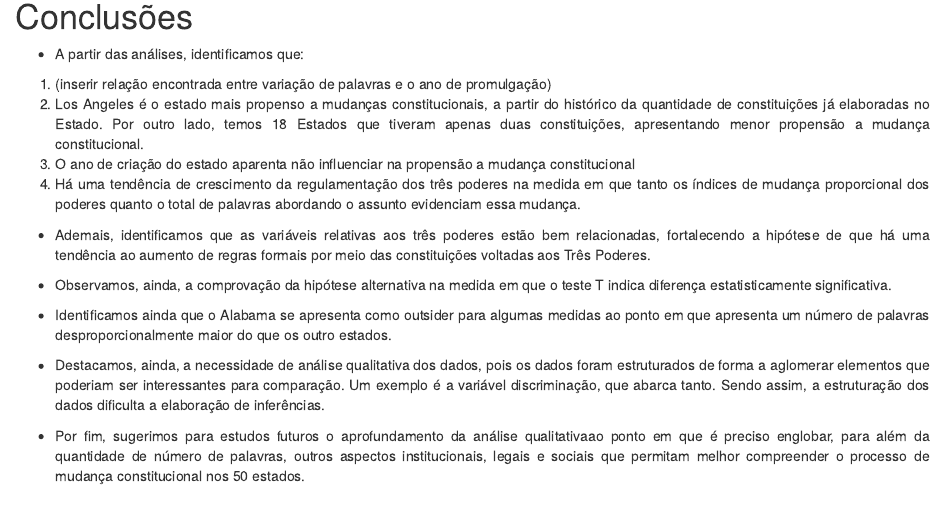
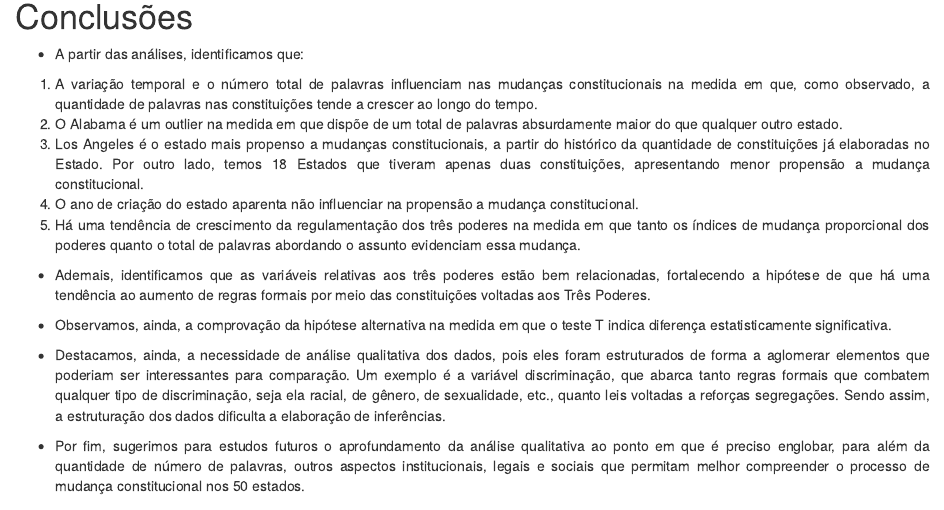
Before and after one commit to isabel-eirado/trabalhofinal, an R Markdown document (Trabalho Final - MQCP.Rmd): the page in a window 1100 px wide, from 7190 px down. Rendered offline with R 4.5, knitr and Pandoc, with nearby package versions; some code elsewhere in the file could not run offline.

Commit message:
alterações na conclusão

```diff
--- a/Trabalho Final - MQCP.Rmd
+++ b/Trabalho Final - MQCP.Rmd
@@ -569,20 +569,19 @@ A partir do teste, identificamos um alpha de 0,83 indicando excelente métrica e
 # Conclusões ####
 
 - A partir das análises, identificamos que:
-1. (inserir relação encontrada entre variação de palavras e o ano de promulgação)
-2. Los Angeles é o estado mais propenso a mudanças constitucionais, a partir do histórico da quantidade de constituições já elaboradas no Estado. Por outro lado, temos 18 Estados que tiveram apenas duas constituições, apresentando menor propensão a mudança constitucional.
-3. O ano de criação do estado aparenta não influenciar na propensão a mudança constitucional
-4. Há uma tendência de crescimento da regulamentação dos três poderes na medida em que tanto os índices de mudança proporcional dos poderes quanto o total de palavras abordando o assunto evidenciam essa mudança.
+1. A variação temporal e o número total de palavras influenciam nas mudanças constitucionais na medida em que, como observado, a quantidade de palavras nas constituições tende a crescer ao longo do tempo.
+2. O Alabama é um outlier na medida em que dispõe de um total de palavras absurdamente maior do que qualquer outro estado.
+3. Los Angeles é o estado mais propenso a mudanças constitucionais, a partir do histórico da quantidade de constituições já elaboradas no Estado. Por outro lado, temos 18 Estados que tiveram apenas duas constituições, apresentando menor propensão a mudança constitucional.
+4. O ano de criação do estado aparenta não influenciar na propensão a mudança constitucional.
+5. Há uma tendência de crescimento da regulamentação dos três poderes na medida em que tanto os índices de mudança proporcional dos poderes quanto o total de palavras abordando o assunto evidenciam essa mudança.
 
 - Ademais, identificamos que as variáveis relativas aos três poderes estão bem relacionadas, fortalecendo a hipótese de que há uma tendência ao aumento de regras formais por meio das constituições voltadas aos Três Poderes.
 
 - Observamos, ainda, a comprovação da hipótese alternativa na medida em que o teste T indica diferença estatisticamente significativa.
 
-- Identificamos ainda que o Alabama se apresenta como outsider para algumas medidas ao ponto em que apresenta um número de palavras desproporcionalmente maior do que os outro estados.
+- Destacamos, ainda, a necessidade de análise qualitativa dos dados, pois eles foram estruturados de forma a aglomerar elementos que poderiam ser interessantes para comparação. Um exemplo é a variável discriminação, que abarca tanto regras formais que combatem qualquer tipo de discriminação, seja ela racial, de gênero, de sexualidade, etc., quanto leis voltadas a reforças segregações. Sendo assim, a estruturação dos dados dificulta a elaboração de inferências.
 
-- Destacamos, ainda, a necessidade de análise qualitativa dos dados, pois os dados foram estruturados de forma a aglomerar elementos que poderiam ser interessantes para comparação. Um exemplo é a variável discriminação, que abarca tanto. Sendo assim, a estruturação dos dados dificulta a elaboração de inferências.
-
-- Por fim, sugerimos para estudos futuros o aprofundamento da análise qualitativaao ponto em que é preciso englobar, para além da quantidade de número de palavras, outros aspectos institucionais, legais e sociais que permitam melhor compreender o processo de mudança constitucional nos 50 estados.
+- Por fim, sugerimos para estudos futuros o aprofundamento da análise qualitativa ao ponto em que é preciso englobar, para além da quantidade de número de palavras, outros aspectos institucionais, legais e sociais que permitam melhor compreender o processo de mudança constitucional nos 50 estados.
 
 # Referências
 
```
